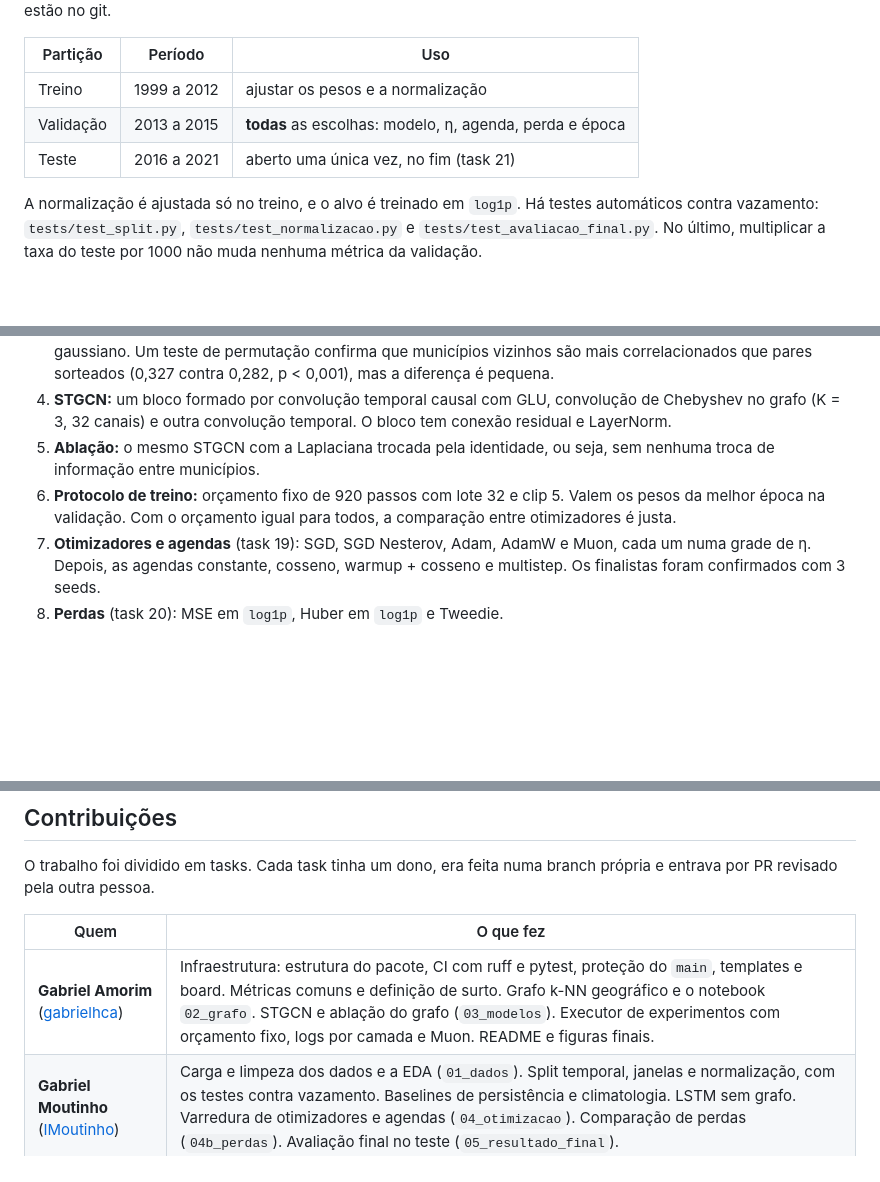
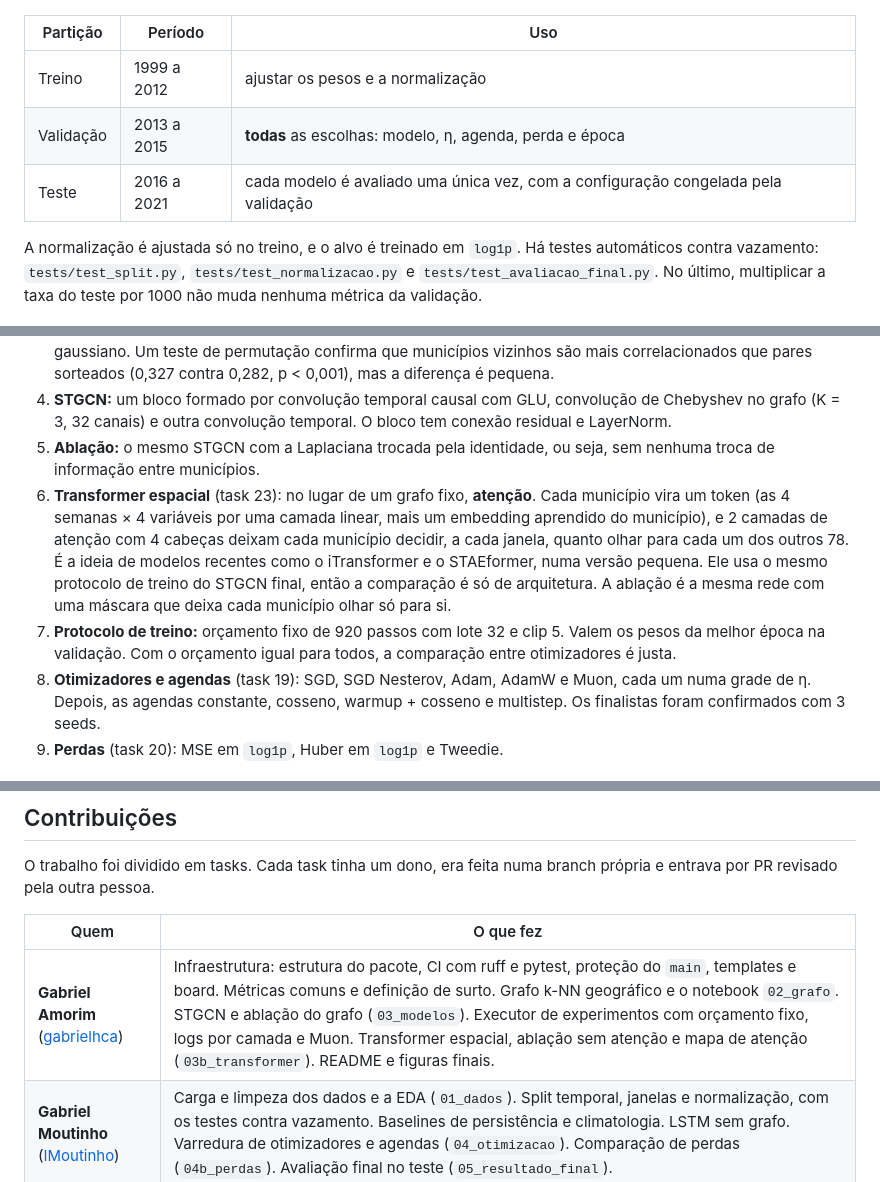
Before and after one commit to pupa-tech/STGNN-Dengue, a Markdown page: README.md, 3 parts joined by grey strips. Rendered like a GitHub page; blank space fills up the shorter version.

```diff
--- a/README.md
+++ b/README.md
@@ -35,7 +37,7 @@ Usamos o dataset *Brazil-Dengue-Arboviral-Diseases* (Zenodo), recortado para o R
 | --- | --- | --- |
 | Treino | 1999 a 2012 | ajustar os pesos e a normalização |
 | Validação | 2013 a 2015 | **todas** as escolhas: modelo, η, agenda, perda e época |
-| Teste | 2016 a 2021 | aberto uma única vez, no fim (task 21) |
+| Teste | 2016 a 2021 | cada modelo é avaliado uma única vez, com a configuração congelada pela validação |
 
 A normalização é ajustada só no treino, e o alvo é treinado em `log1p`. Há testes automáticos contra vazamento: `tests/test_split.py`, `tests/test_normalizacao.py` e `tests/test_avaliacao_final.py`. No último, multiplicar a taxa do teste por 1000 não muda nenhuma métrica da validação.
 
@@ -46,9 +48,10 @@ A normalização é ajustada só no treino, e o alvo é treinado em `log1p`. Há
 3. **Grafo geográfico:** cada município se liga aos 5 vizinhos mais próximos (distância haversine), com peso gaussiano. Um teste de permutação confirma que municípios vizinhos são mais correlacionados que pares sorteados (0,327 contra 0,282, p < 0,001), mas a diferença é pequena.
 4. **STGCN:** um bloco formado por convolução temporal causal com GLU, convolução de Chebyshev no grafo (K = 3, 32 canais) e outra convolução temporal. O bloco tem conexão residual e LayerNorm.
 5. **Ablação:** o mesmo STGCN com a Laplaciana trocada pela identidade, ou seja, sem nenhuma troca de informação entre municípios.
-6. **Protocolo de treino:** orçamento fixo de 920 passos com lote 32 e clip 5. Valem os pesos da melhor época na validação. Com o orçamento igual para todos, a comparação entre otimizadores é justa.
-7. **Otimizadores e agendas** (task 19): SGD, SGD Nesterov, Adam, AdamW e Muon, cada um numa grade de η. Depois, as agendas constante, cosseno, warmup + cosseno e multistep. Os finalistas foram confirmados com 3 seeds.
-8. **Perdas** (task 20): MSE em `log1p`, Huber em `log1p` e Tweedie.
+6. **Transformer espacial** (task 23): no lugar de um grafo fixo, **atenção**. Cada município vira um token (as 4 semanas × 4 variáveis por uma camada linear, mais um embedding aprendido do município), e 2 camadas de atenção com 4 cabeças deixam cada município decidir, a cada janela, quanto olhar para cada um dos outros 78. É a ideia de modelos recentes como o iTransformer e o STAEformer, numa versão pequena. Ele usa o mesmo protocolo de treino do STGCN final, então a comparação é só de arquitetura. A ablação é a mesma rede com uma máscara que deixa cada município olhar só para si.
+7. **Protocolo de treino:** orçamento fixo de 920 passos com lote 32 e clip 5. Valem os pesos da melhor época na validação. Com o orçamento igual para todos, a comparação entre otimizadores é justa.
+8. **Otimizadores e agendas** (task 19): SGD, SGD Nesterov, Adam, AdamW e Muon, cada um numa grade de η. Depois, as agendas constante, cosseno, warmup + cosseno e multistep. Os finalistas foram confirmados com 3 seeds.
+9. **Perdas** (task 20): MSE em `log1p`, Huber em `log1p` e Tweedie.
 
 ![Perda na validação por η](results/figuras/otimizadores_eta.png)
 
@@ -164,5 +193,5 @@ O trabalho foi dividido em tasks. Cada task tinha um dono, era feita numa branch
 
 | Quem | O que fez |
 | --- | --- |
-| **Gabriel Amorim** ([gabrielhca](https://github.com/gabrielhca)) | Infraestrutura: estrutura do pacote, CI com ruff e pytest, proteção do `main`, templates e board. Métricas comuns e definição de surto. Grafo k-NN geográfico e o notebook `02_grafo`. STGCN e ablação do grafo (`03_modelos`). Executor de experimentos com orçamento fixo, logs por camada e Muon. README e figuras finais. |
+| **Gabriel Amorim** ([gabrielhca](https://github.com/gabrielhca)) | Infraestrutura: estrutura do pacote, CI com ruff e pytest, proteção do `main`, templates e board. Métricas comuns e definição de surto. Grafo k-NN geográfico e o notebook `02_grafo`. STGCN e ablação do grafo (`03_modelos`). Executor de experimentos com orçamento fixo, logs por camada e Muon. Transformer espacial, ablação sem atenção e mapa de atenção (`03b_transformer`). README e figuras finais. |
 | **Gabriel Moutinho** ([IMoutinho](https://github.com/IMoutinho)) | Carga e limpeza dos dados e a EDA (`01_dados`). Split temporal, janelas e normalização, com os testes contra vazamento. Baselines de persistência e climatologia. LSTM sem grafo. Varredura de otimizadores e agendas (`04_otimizacao`). Comparação de perdas (`04b_perdas`). Avaliação final no teste (`05_resultado_final`). |
```
Also changed, not shown: other parts of README.md (+38 -10 lines), results/figuras/resultado_teste.png, results/figuras/serie_estadual.png.
